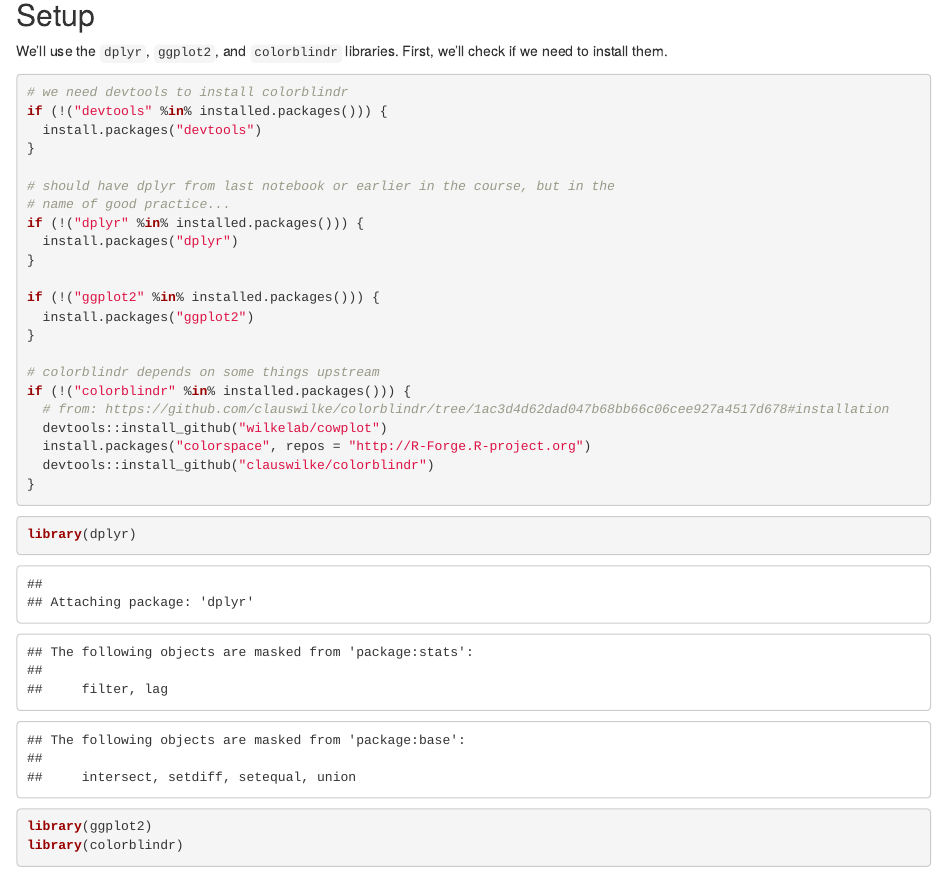
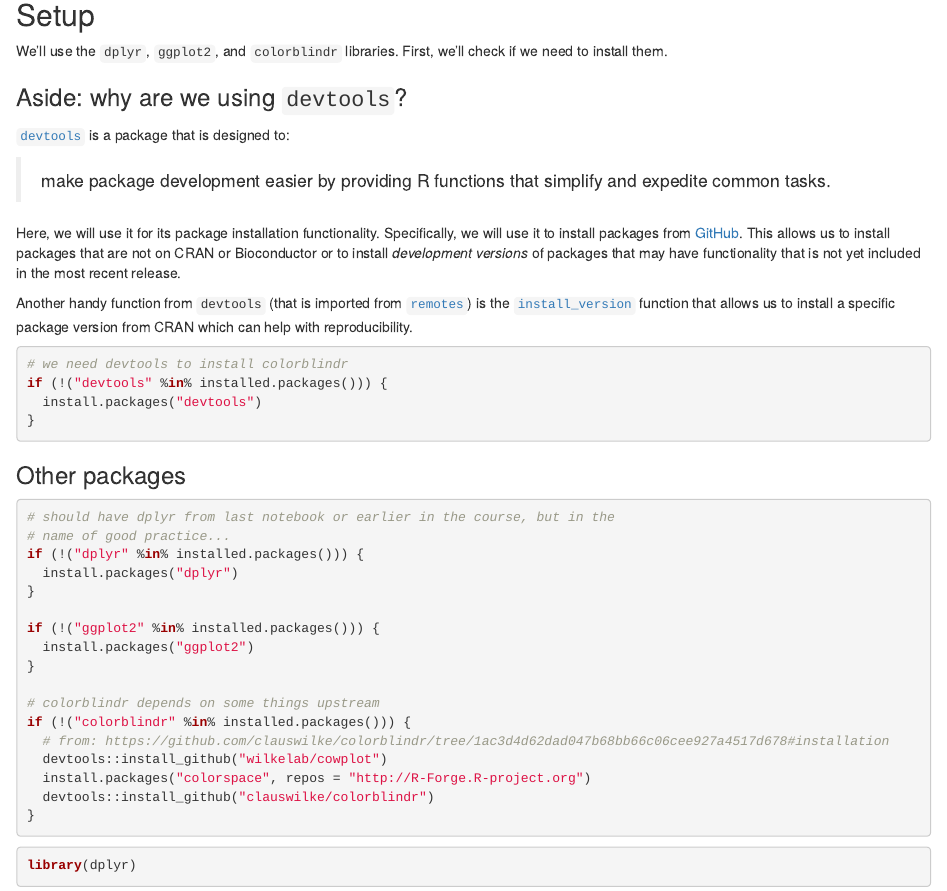
Before and after one commit to jaclyn-taroni/2019-applied-bioinformatics, an R Markdown document (02-nci60_explore_plier.Rmd): the page in a window 1100 px wide, from 690 px down. Rendered offline with R 4.5, knitr and Pandoc, with nearby package versions; some code elsewhere in the file could not run offline.

Commit message:
Add devtools explainer

````diff
--- a/02-nci60_explore_plier.Rmd
+++ b/02-nci60_explore_plier.Rmd
@@ -42,12 +42,33 @@ out:
 We'll use the `dplyr`, `ggplot2`, and `colorblindr` libraries.
 First, we'll check if we need to install them.
 
+### Aside: why are we using `devtools`?
+
+[`devtools`](https://devtools.r-lib.org/) is a package that is designed to:
+
+> make package development easier by providing R functions that simplify and expedite common tasks.
+
+Here, we will use it for its package installation functionality.
+Specifically, we will use it to install packages from [GitHub](https://github.com/).
+This allows us to install packages that are not on CRAN or Bioconductor or to
+install _development versions_ of packages that may have functionality that is
+not yet included in the most recent release.
+
+Another handy function from `devtools` (that is imported from
+[`remotes`](https://github.com/r-lib/remotes#readme)) is the [`install_version`](https://rdrr.io/cran/remotes/man/install_version.html)
+function that allows us to install a specific package version from CRAN which
+can help with reproducibility.
+
 ```{r}
 # we need devtools to install colorblindr
 if (!("devtools" %in% installed.packages())) {
   install.packages("devtools")
 }
+```
 
+### Other packages
+
+```{r}
 # should have dplyr from last notebook or earlier in the course, but in the
 # name of good practice...
 if (!("dplyr" %in% installed.packages())) {
````
Also changed, not shown: 02-nci60_explore_plier.nb.html.
